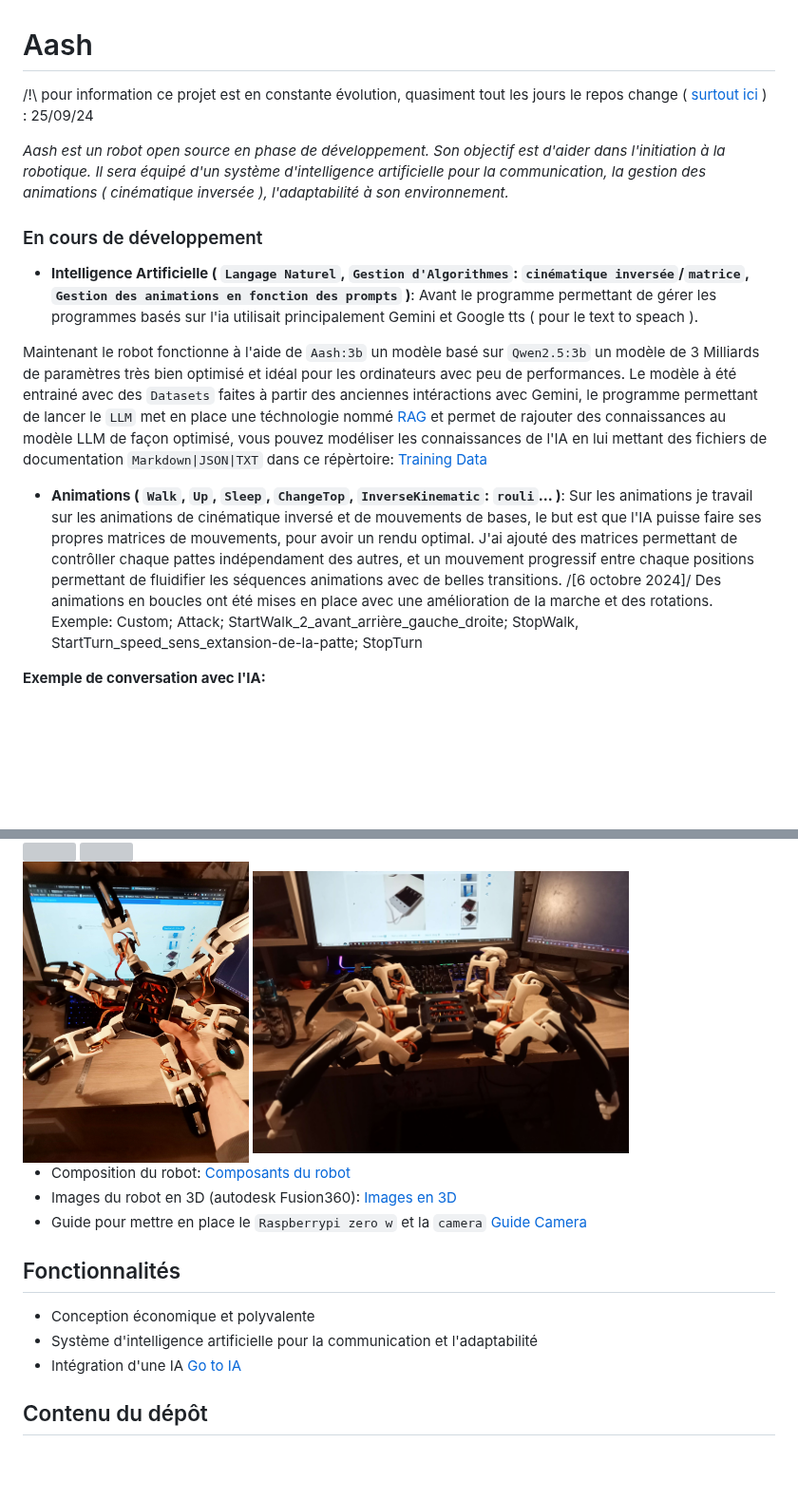
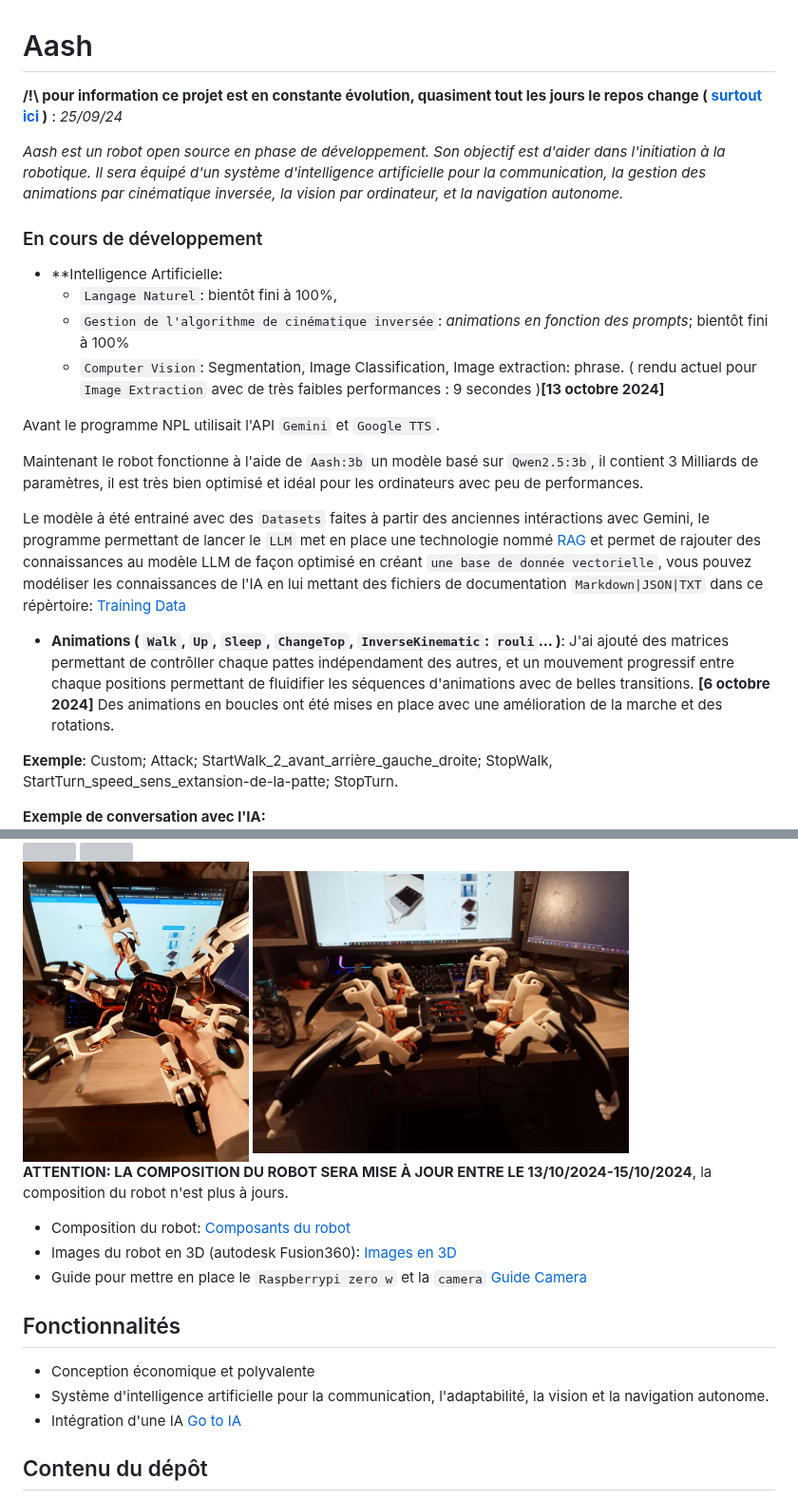
Before and after one commit to NotPunchnox/hexa, a Markdown page: README.md, 2 parts joined by grey strips. Shown at 95% size. Rendered like a GitHub page; blank space fills up the shorter version; grey boxes are pictures that could not be loaded.

Commit message:
Update Readme.md, reformulation et remise à jours de certains points, ( non terminé de prochaines mises à jours importantes sont à prévoir )

```diff
--- a/README.md
+++ b/README.md
@@ -1,18 +1,26 @@
 # Aash
 
-/!\ pour information ce projet est en constante évolution, quasiment tout les jours le repos change ( [surtout ici](./software/IA/) ) : 25/09/24
+**/!\ pour information ce projet est en constante évolution, quasiment tout les jours le repos change ( [surtout ici](./software/IA/) )** : *25/09/24*
 
-*Aash est un robot open source en phase de développement. Son objectif est d'aider dans l'initiation à la robotique. Il sera équipé d'un système d'intelligence artificielle pour la communication, la gestion des animations ( cinématique inversée ), l'adaptabilité à son environnement.*
+*Aash est un robot open source en phase de développement. Son objectif est d'aider dans l'initiation à la robotique. Il sera équipé d'un système d'intelligence artificielle pour la communication, la gestion des animations par cinématique inversée, la vision par ordinateur, et la navigation autonome.*
 
 ### En cours de développement
-- **Intelligence Artificielle ( `Langage Naturel`, `Gestion d'Algorithmes`: `cinématique inversée`/`matrice`, `Gestion des animations en fonction des prompts` )**: Avant le programme permettant de gérer les programmes basés sur l'ia utilisait principalement Gemini et Google tts ( pour le text to speach ).
+- **Intelligence Artificielle:
+    - `Langage Naturel`: bientôt fini à 100%,
+    - `Gestion de l'algorithme de cinématique inversée`: *animations en fonction des prompts*; bientôt fini à 100%
+    - `Computer Vision`: Segmentation, Image Classification, Image extraction: phrase. ( rendu actuel pour `Image Extraction` avec de très faibles performances : 9 secondes )**[13 octobre 2024]**
 
-Maintenant le robot fonctionne à l'aide de `Aash:3b` un modèle basé sur `Qwen2.5:3b` un modèle de 3 Milliards de paramètres très bien optimisé et idéal pour les ordinateurs avec peu de performances. Le modèle à été entrainé avec des `Datasets` faites à partir des anciennes intéractions avec Gemini, le programme permettant de lancer le `LLM` met en place une téchnologie nommé [RAG](./software/IA/LLM-RAG/) et permet de rajouter des connaissances au modèle LLM de façon optimisé, vous pouvez modéliser les connaissances de l'IA en lui mettant des fichiers de documentation `Markdown|JSON|TXT` dans ce répèrtoire: [Training Data](./software/IA/LLM-RAG/src/Training%20Data/)
+Avant le programme NPL utilisait l'API `Gemini` et `Google TTS`.
 
-- **Animations ( `Walk`, `Up`, `Sleep`, `ChangeTop`, `InverseKinematic`: `rouli`... )**: Sur les animations je travail sur les animations de cinématique inversé et de mouvements de bases, le but est que l'IA puisse faire ses propres matrices de mouvements, pour avoir un rendu optimal.
-J'ai ajouté des matrices permettant de contrôller chaque pattes indépendament des autres, et un mouvement progressif entre chaque positions permettant de fluidifier les séquences animations avec de belles transitions.
-/[6 octobre 2024]/ Des animations en boucles ont été mises en place avec une amélioration de la marche et des rotations.
-Exemple: Custom; Attack; StartWalk_2_avant_arrière_gauche_droite; StopWalk, StartTurn_speed_sens_extansion-de-la-patte; StopTurn
+Maintenant le robot fonctionne à l'aide de `Aash:3b` un modèle basé sur `Qwen2.5:3b`, il contient 3 Milliards de paramètres, il est très bien optimisé et idéal pour les ordinateurs avec peu de performances.
+
+Le modèle à été entrainé avec des `Datasets` faites à partir des anciennes intéractions avec Gemini, le programme permettant de lancer le `LLM` met en place une technologie nommé [RAG](./software/IA/LLM-RAG/) et permet de rajouter des connaissances au modèle LLM de façon optimisé en créant `une base de donnée vectorielle`, vous pouvez modéliser les connaissances de l'IA en lui mettant des fichiers de documentation `Markdown|JSON|TXT` dans ce répèrtoire: [Training Data](./software/IA/LLM-RAG/src/Training%20Data/)
+
+- **Animations ( `Walk`, `Up`, `Sleep`, `ChangeTop`, `InverseKinematic`: `rouli`... )**: J'ai ajouté des matrices permettant de contrôller chaque pattes indépendament des autres, et un mouvement progressif entre chaque positions permettant de fluidifier les séquences d'animations avec de belles transitions.
+**[6 octobre 2024]** Des animations en boucles ont été mises en place avec une amélioration de la marche et des rotations.
+
+**Exemple**: Custom; Attack; StartWalk_2_avant_arrière_gauche_droite; StopWalk, StartTurn_speed_sens_extansion-de-la-patte; StopTurn.
+
 
 **Exemple de conversation avec l'IA:**
 ![Image](./medias/IA_Chat.PNG)
@@ -29,6 +37,7 @@ Exemple: Custom; Attack; StartWalk_2_avant_arrière_gauche_droite; StopWalk, Sta
     <img src="medias/robot_vu_de_face.jpg" width="50%" height="50%"/>
 </div>
 
+**ATTENTION: LA COMPOSITION DU ROBOT SERA MISE À JOUR ENTRE LE 13/10/2024-15/10/2024**, la composition du robot n'est plus à jours.
 
 - Composition du robot: [Composants du robot](https://github.com/NotPunchnox/hexa/blob/main/hardware/Composants.md)
 - Images du robot en 3D (autodesk Fusion360): [Images en 3D](https://github.com/NotPunchnox/hexa/blob/main/hardware/Aash%203d.md)
@@ -37,7 +46,7 @@ Exemple: Custom; Attack; StartWalk_2_avant_arrière_gauche_droite; StopWalk, Sta
 ## Fonctionnalités
 
 - Conception économique et polyvalente
-- Système d'intelligence artificielle pour la communication et l'adaptabilité
+- Système d'intelligence artificielle pour la communication, l'adaptabilité, la vision et la navigation autonome.
 - Intégration d'une IA [Go to IA](https://github.com/NotPunchnox/hexa/blob/main/software/IA/)
 
 ## Contenu du dépôt
```
